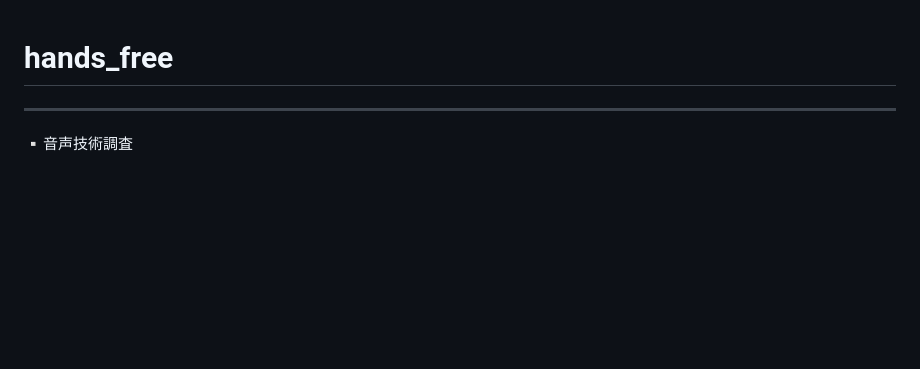
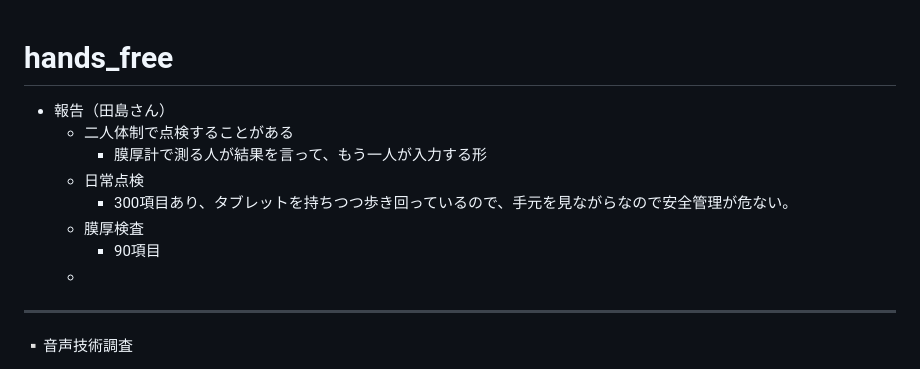
Before and after one commit to kenya6111/Hands-Free, a Markdown page: README.md, the part around one of its changes. Drawn GitHub-style; blank space fills up the shorter version.

```diff
--- a/README.md
+++ b/README.md
@@ -1,5 +1,12 @@
 # hands_free
-
+- 報告（田島さん）
+    - 二人体制で点検することがある
+        - 膜厚計で測る人が結果を言って、もう一人が入力する形
+    - 日常点検
+        - 300項目あり、タブレットを持ちつつ歩き回っているので、手元を見ながらなので安全管理が危ない。
+    - 膜厚検査
+        - 90項目
+    -
 ---
 ▫️音声技術調査
 - VOSK (Apache 2.0)
```
Also changed, not shown: other parts of README.md (+1 -0 lines).
